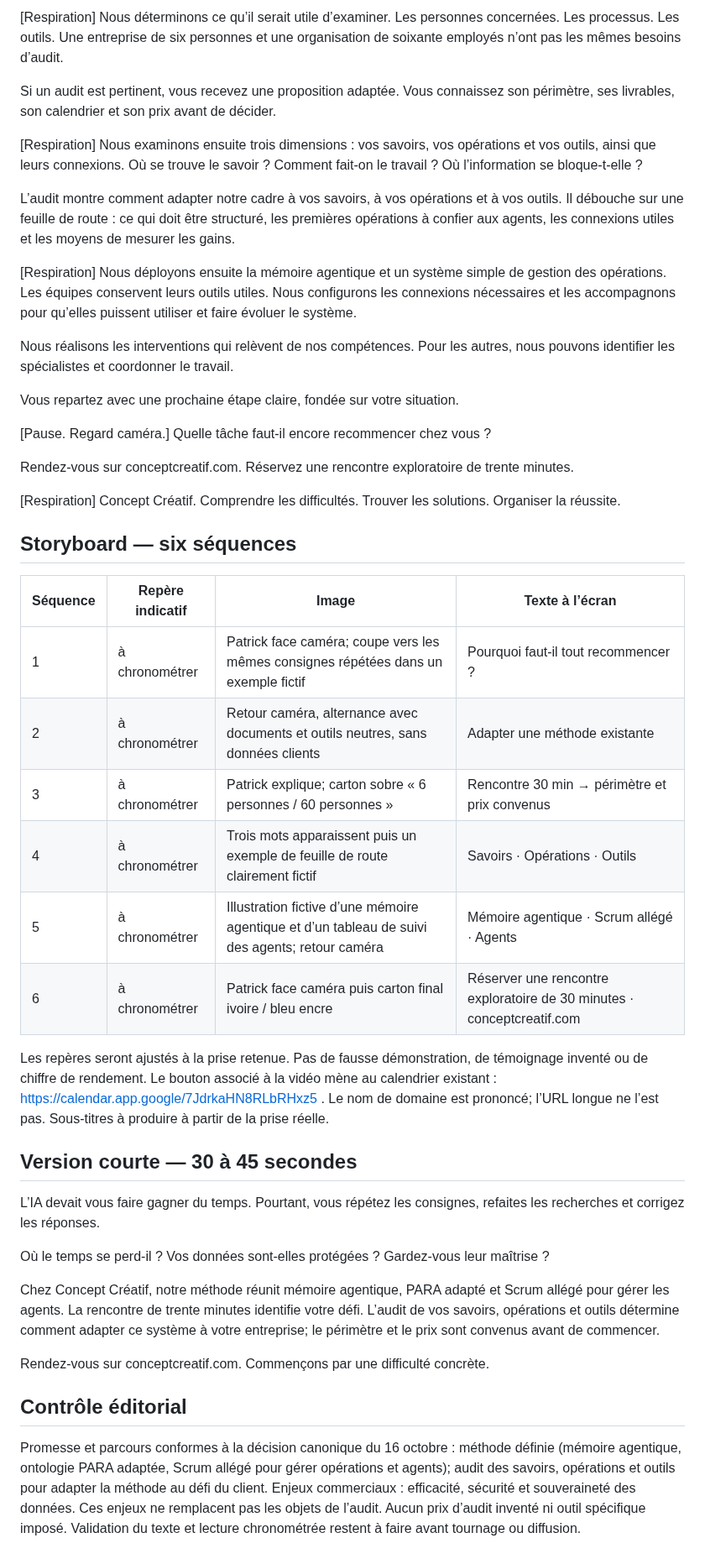
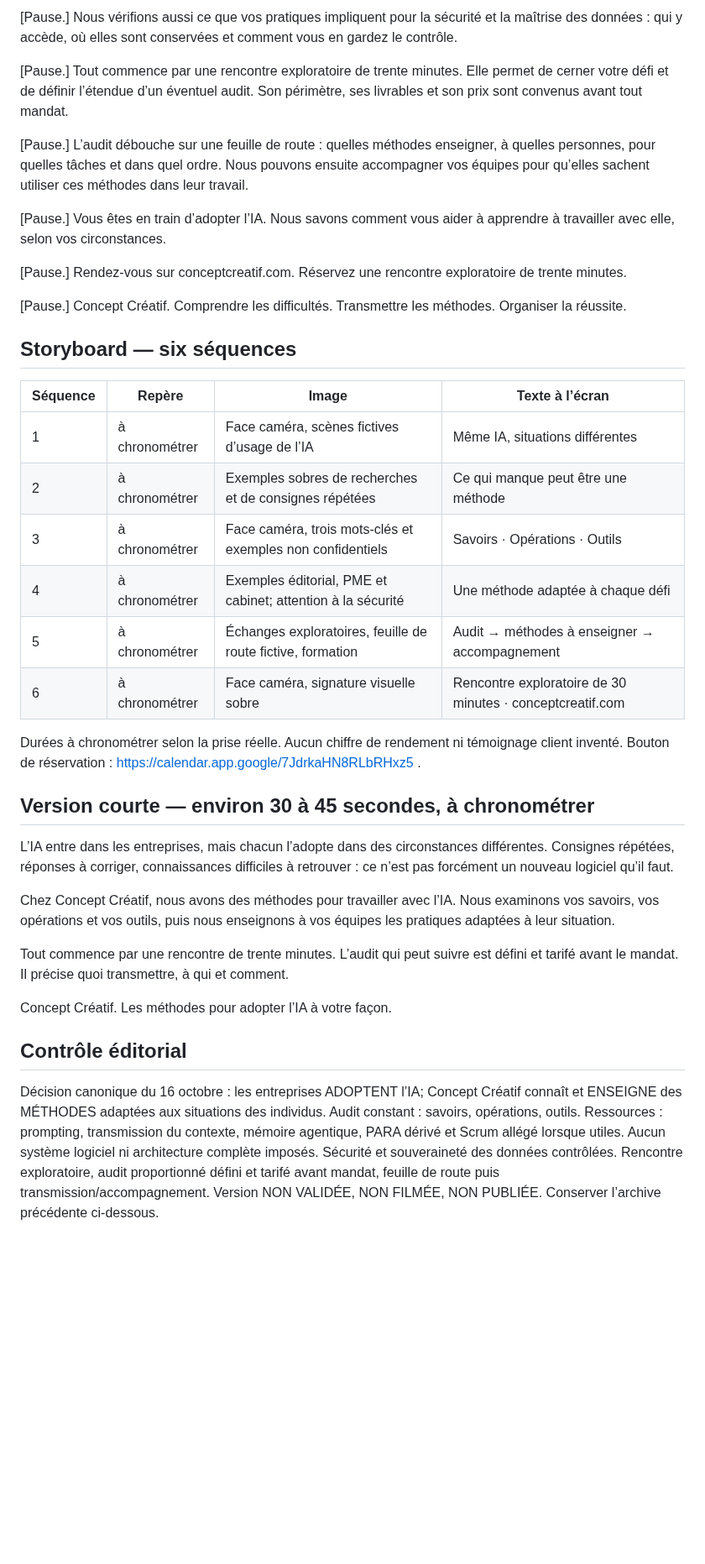
Before and after one commit to Orrouk/CConcept, a Markdown page: livrables/CC-SPRINT-20261016-22/VSL-production.md, the part around one of its changes. Shown at 84% size. GitHub-like rendering; blank space fills up the shorter version.

Commit message:
Recentrer VSL sur enseignement des méthodes selon les circonstances d'adoption de l'IA

```diff
--- a/livrables/CC-SPRINT-20261016-22/VSL-production.md
+++ b/livrables/CC-SPRINT-20261016-22/VSL-production.md
@@ -85,87 +58,45 @@ et d’une tâche qui vous fait perdre du temps.
 
-[Respiration]
-Nous déterminons ce qu’il serait utile d’examiner.
-Les personnes concernées.
-Les processus.
-Les outils.
-Une entreprise de six personnes
-et une organisation de soixante employés
-n’ont pas les mêmes besoins d’audit.
+[Pause.]
+Nous vérifions aussi ce que vos pratiques impliquent pour la sécurité et la maîtrise des données : qui y accède, où elles sont conservées et comment vous en gardez le contrôle.
 
-Si un audit est pertinent,
-vous recevez une proposition adaptée.
-Vous connaissez son périmètre,
-ses livrables, son calendrier et son prix
-avant de décider.
+[Pause.]
+Tout commence par une rencontre exploratoire de trente minutes. Elle permet de cerner votre défi et de définir l’étendue d’un éventuel audit. Son périmètre, ses livrables et son prix sont convenus avant tout mandat.
 
-[Respiration]
-Nous examinons ensuite trois dimensions :
-vos savoirs,
-vos opérations
-et vos outils, ainsi que leurs connexions.
-Où se trouve le savoir ?
-Comment fait-on le travail ?
-Où l’information se bloque-t-elle ?
+[Pause.]
+L’audit débouche sur une feuille de route : quelles méthodes enseigner, à quelles personnes, pour quelles tâches et dans quel ordre. Nous pouvons ensuite accompagner vos équipes pour qu’elles sachent utiliser ces méthodes dans leur travail.
 
-L’audit montre comment adapter notre cadre
-à vos savoirs, à vos opérations et à vos outils.
-Il débouche sur une feuille de route :
-ce qui doit être structuré,
-les premières opérations à confier aux agents,
-les connexions utiles et les moyens de mesurer les gains.
+[Pause.]
+Vous êtes en train d’adopter l’IA. Nous savons comment vous aider à apprendre à travailler avec elle, selon vos circonstances.
 
-[Respiration]
-Nous déployons ensuite la mémoire agentique
-et un système simple de gestion des opérations.
-Les équipes conservent leurs outils utiles.
-Nous configurons les connexions nécessaires
-et les accompagnons pour qu’elles puissent utiliser
-et faire évoluer le système.
+[Pause.]
+Rendez-vous sur conceptcreatif.com. Réservez une rencontre exploratoire de trente minutes.
 
-Nous réalisons les interventions
-qui relèvent de nos compétences.
-Pour les autres,
-nous pouvons identifier les spécialistes
-et coordonner le travail.
-
-Vous repartez avec une prochaine étape claire,
-fondée sur votre situation.
-
-[Pause. Regard caméra.]
-Quelle tâche faut-il encore recommencer chez vous ?
-
-Rendez-vous sur conceptcreatif.com.
-Réservez une rencontre exploratoire de trente minutes.
-
-[Respiration]
-Concept Créatif.
-Comprendre les difficultés.
-Trouver les solutions.
-Organiser la réussite.
+[Pause.]
+Concept Créatif. Comprendre les difficultés. Transmettre les méthodes. Organiser la réussite.
 
 ## Storyboard — six séquences
 
-| Séquence | Repère indicatif | Image | Texte à l’écran |
+| Séquence | Repère | Image | Texte à l’écran |
 |---|---|---|---|
-| 1 | à chronométrer | Patrick face caméra; coupe vers les mêmes consignes répétées dans un exemple fictif | Pourquoi faut-il tout recommencer ? |
-| 2 | à chronométrer | Retour caméra, alternance avec documents et outils neutres, sans données clients | Adapter une méthode existante |
-| 3 | à chronométrer | Patrick explique; carton sobre « 6 personnes / 60 personnes » | Rencontre 30 min → périmètre et prix convenus |
-| 4 | à chronométrer | Trois mots apparaissent puis un exemple de feuille de route clairement fictif | Savoirs · Opérations · Outils |
-| 5 | à chronométrer | Illustration fictive d’une mémoire agentique et d’un tableau de suivi des agents; retour caméra | Mémoire agentique · Scrum allégé · Agents |
-| 6 | à chronométrer | Patrick face caméra puis carton final ivoire / bleu encre | Réserver une rencontre exploratoire de 30 minutes · conceptcreatif.com |
+| 1 | à chronométrer | Face caméra, scènes fictives d’usage de l’IA | Même IA, situations différentes |
+| 2 | à chronométrer | Exemples sobres de recherches et de consignes répétées | Ce qui manque peut être une méthode |
+| 3 | à chronométrer | Face caméra, trois mots-clés et exemples non confidentiels | Savoirs · Opérations · Outils |
+| 4 | à chronométrer | Exemples éditorial, PME et cabinet; attention à la sécurité | Une méthode adaptée à chaque défi |
+| 5 | à chronométrer | Échanges exploratoires, feuille de route fictive, formation | Audit → méthodes à enseigner → accompagnement |
+| 6 | à chronométrer | Face caméra, signature visuelle sobre | Rencontre exploratoire de 30 minutes · conceptcreatif.com |
 
-Les repères seront ajustés à la prise retenue. Pas de fausse démonstration, de témoignage inventé ou de chiffre de rendement. Le bouton associé à la vidéo mène au calendrier existant : https://calendar.app.google/7JdrkaHN8RLbRHxz5 . Le nom de domaine est prononcé; l’URL longue ne l’est pas. Sous-titres à produire à partir de la prise réelle.
+Durées à chronométrer selon la prise réelle. Aucun chiffre de rendement ni témoignage client inventé. Bouton de réservation : https://calendar.app.google/7JdrkaHN8RLbRHxz5 .
 
-## Version courte — 30 à 45 secondes
+## Version courte — environ 30 à 45 secondes, à chronométrer
 
-L’IA devait vous faire gagner du temps. Pourtant, vous répétez les consignes, refaites les recherches et corrigez les réponses.
+L’IA entre dans les entreprises, mais chacun l’adopte dans des circonstances différentes. Consignes répétées, réponses à corriger, connaissances difficiles à retrouver : ce n’est pas forcément un nouveau logiciel qu’il faut.
 
-Où le temps se perd-il ? Vos données sont-elles protégées ? Gardez-vous leur maîtrise ?
+Chez Concept Créatif, nous avons des méthodes pour travailler avec l’IA. Nous examinons vos savoirs, vos opérations et vos outils, puis nous enseignons à vos équipes les pratiques adaptées à leur situation.
 
-Chez Concept Créatif, notre méthode réunit mémoire agentique, PARA adapté et Scrum allégé pour gérer les agents. La rencontre de trente minutes identifie votre défi. L’audit de vos savoirs, opérations et outils détermine comment adapter ce système à votre entreprise; le périmètre et le prix sont convenus avant de commencer.
+Tout commence par une rencontre de trente minutes. L’audit qui peut suivre est défini et tarifé avant le mandat. Il précise quoi transmettre, à qui et comment.
 
-Rendez-vous sur conceptcreatif.com. Commençons par une difficulté concrète.
+Concept Créatif. Les méthodes pour adopter l’IA à votre façon.
 
 ## Contrôle éditorial
 
-Promesse et parcours conformes à la décision canonique du 16 octobre : méthode définie (mémoire agentique, ontologie PARA adaptée, Scrum allégé pour gérer opérations et agents); audit des savoirs, opérations et outils pour adapter la méthode au défi du client. Enjeux commerciaux : efficacité, sécurité et souveraineté des données. Ces enjeux ne remplacent pas les objets de l’audit. Aucun prix d’audit inventé ni outil spécifique imposé. Validation du texte et lecture chronométrée restent à faire avant tournage ou diffusion.
+Décision canonique du 16 octobre : les entreprises ADOPTENT l’IA; Concept Créatif connaît et ENSEIGNE des MÉTHODES adaptées aux situations des individus. Audit constant : savoirs, opérations, outils. Ressources : prompting, transmission du contexte, mémoire agentique, PARA dérivé et Scrum allégé lorsque utiles. Aucun système logiciel ni architecture complète imposés. Sécurité et souveraineté des données contrôlées. Rencontre exploratoire, audit proportionné défini et tarifé avant mandat, feuille de route puis transmission/accompagnement. Version NON VALIDÉE, NON FILMÉE, NON PUBLIÉE. Conserver l’archive précédente ci-dessous.
```
Also changed, not shown: other parts of livrables/CC-SPRINT-20261016-22/VSL-production.md (+29 -56 lines).
